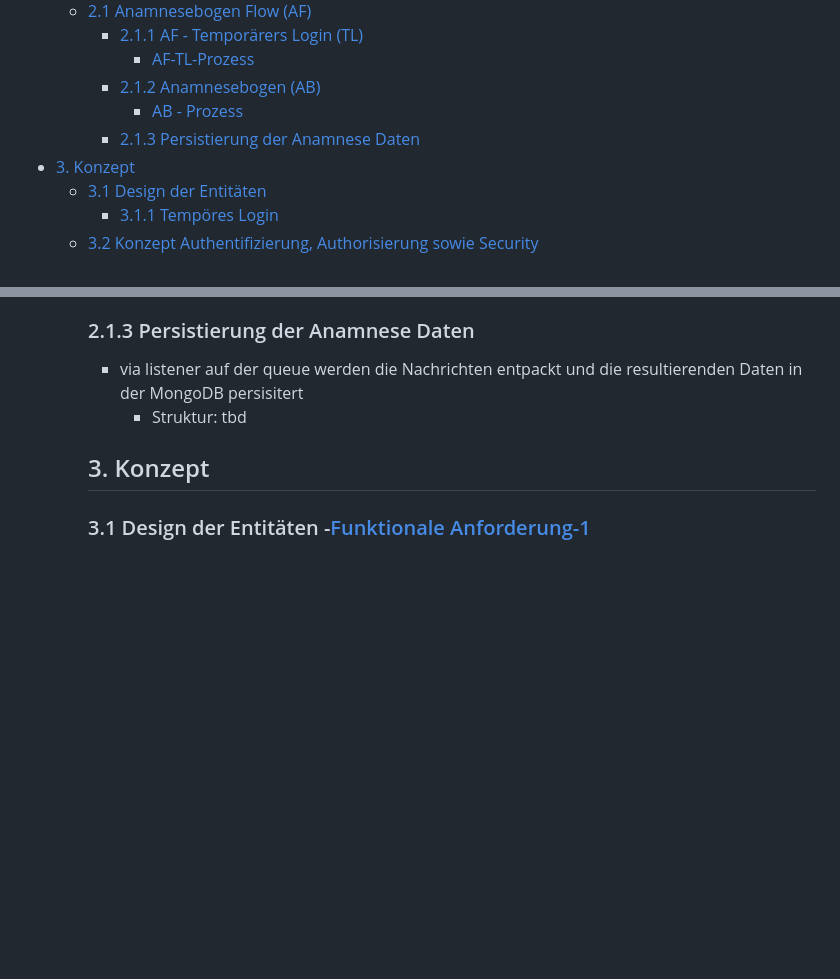
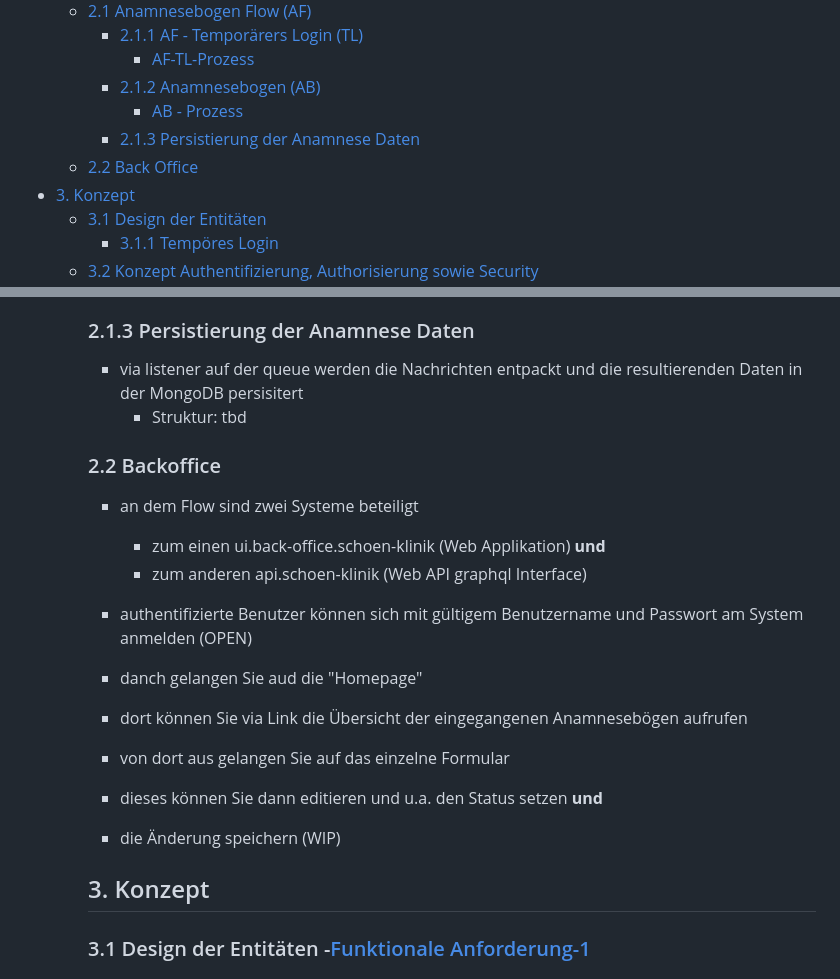
Before and after one commit to msprada/case-study-4cb5697d-9557-4d73-b6df-d73870368f29, a Markdown page: README.md, 2 parts joined by grey strips. Rendered like a GitHub page; blank space fills up the shorter version.

Commit message:
- update readme

```diff
--- a/README.md
+++ b/README.md
@@ -10,6 +10,7 @@
     - [2.1.2 Anamnesebogen (AB)](#212-anamnesebogen-ab)
       - [AB - Prozess](#ab---prozess)
     - [2.1.3 Persistierung der Anamnese Daten](#213-persistierung-der-anamnese-daten)
+  - [2.2 Back Office](#22-backoffice)
 - [3. Konzept](#3-konzept)
   - [3.1 Design der Entitäten](#31-design-der-entitäten--funktionale-anforderung-1)
     - [3.1.1 Tempöres Login](#311-temporäres-login-link-zur-story)
@@ -119,6 +120,19 @@ Es ist nicht notwendig die Applikation an allen Stellen zu 100% auszuprogrammier
 
 - via listener auf der queue werden die Nachrichten entpackt und die resultierenden Daten in der MongoDB persisitert
   - Struktur: tbd
+
+### 2.2 Backoffice
+
+- an dem Flow sind zwei Systeme beteiligt
+  - zum einen ui.back-office.schoen-klinik (Web Applikation) **und**
+  - zum anderen api.schoen-klinik (Web API graphql Interface)
+
+- authentifizierte Benutzer können sich mit gültigem Benutzername und Passwort am System anmelden (OPEN)
+- danch gelangen Sie aud die "Homepage"
+- dort können Sie via Link die Übersicht der eingegangenen Anamnesebögen aufrufen
+- von dort aus gelangen Sie auf das einzelne Formular
+- dieses können Sie dann editieren und u.a. den Status setzen **und**
+- die Änderung speichern (WIP)
 
 ## 3. Konzept
 
```
